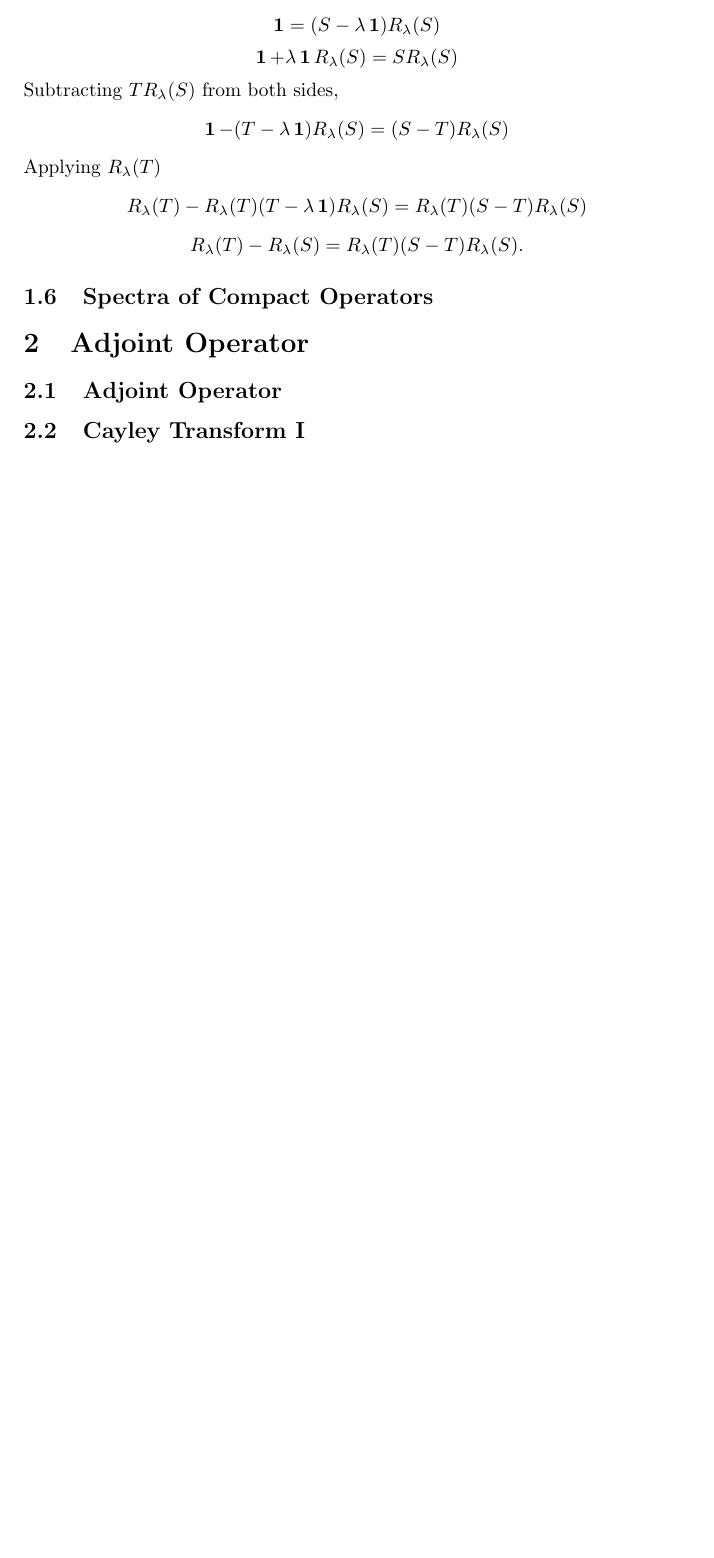
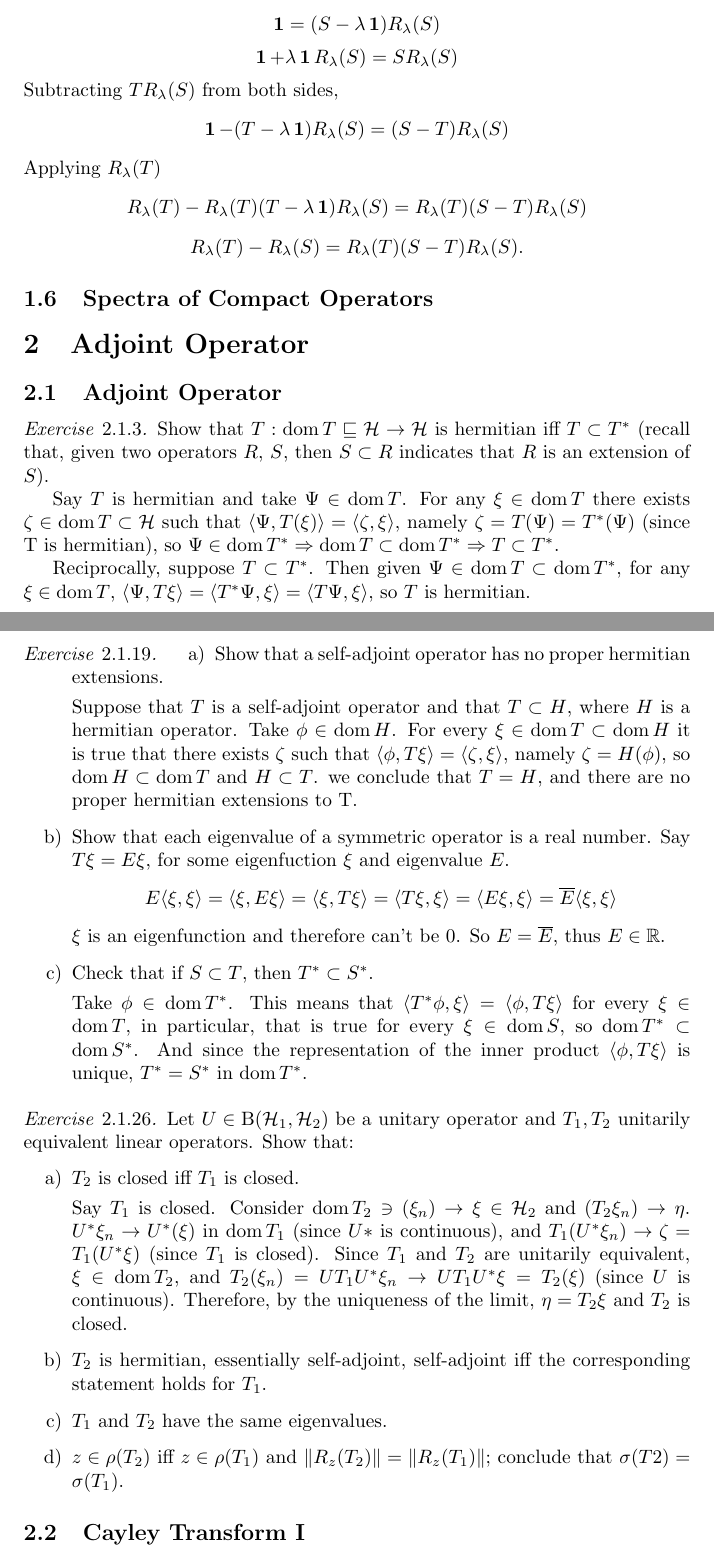
Before and after one commit to DougScalioni/spectral-theory-solutions, a LaTeX document (spectral.tex): part of page 15 of 15 before the commit and two parts of pages 15 and 16 of 16 after it, the two joined at a grey line, cut so that both start at the same text, the shorter picture padded with empty space. Compiled offline with pdfLaTeX.

Commit message:
adjoint ex

```diff
--- a/spectral.tex
+++ b/spectral.tex
@@ -788,6 +788,58 @@
 
 \subsection{Adjoint Operator}
 
+\begin{exercise}{2.1.3} Show that $T : \dom T \sqsubseteq \hilbert \to \hilbert$ is hermitian iff $T \subset T^{*}$ (recall
+    that, given two operators $R$, $S$, then $S \subset R$ indicates that $R$ is an extension of $S$).
+
+    Say $T$ is hermitian and take $\Psi \in \dom T$. For any $\xi \in \dom T$ there exists $\zeta \in \dom T \subset \hilbert$ such that $ \inner{\Psi}{T(\xi)} = \inner{\zeta}{\xi}$,
+    namely $\zeta = T(\Psi) = T^* (\Psi)$ (since T is hermitian), so $\Psi \in \dom T^* \Rightarrow \dom T \subset \dom T^* \Rightarrow T \subset T^*$.
+
+    Reciprocally, suppose $T \subset T^*$. Then given $\Psi \in \dom T \subset \dom T^*$, for any $\xi \in \dom T$, $\inner{\Psi}{T \xi} = \inner{T^* \Psi}{\xi} = \inner{T \Psi}{\xi}$,
+    so $T$ is hermitian.
+
+\end{exercise}
+
+\begin{exercise}{2.1.19}
+    \begin{enumerate}
+        \item Show that a self-adjoint operator has no proper hermitian extensions.
+
+              Suppose that $T$ is a self-adjoint operator and that $T \subset H$, where $H$ is a hermitian operator. Take $\phi \in \dom H$. For every $\xi \in \dom T \subset \dom H$
+              it is true that there exists $\zeta$ such that $\inner{\phi}{T \xi} = \inner{\zeta}{\xi}$, namely $\zeta = H(\phi)$, so $\dom H \subset \dom T$ and $H \subset T$. we
+              conclude that $T = H$, and there are no proper hermitian extensions to T.
+
+        \item Show that each eigenvalue of a symmetric operator is a real number.
+              Say $T \xi = E \xi$, for some eigenfuction $\xi$ and eigenvalue $E$.
+              $$ E \inner{\xi}{\xi} = \inner{\xi}{E\xi} = \inner{\xi}{T\xi} = \inner{T\xi}{\xi} = \inner{E\xi}{\xi} = \overline{E}\inner{\xi}{\xi}$$
+              $\xi$ is an eigenfunction and therefore can't be 0. So $E = \overline{E}$, thus $E \in \Real$.
+
+        \item Check that if $S \subset T$, then $T^* \subset S^*$.
+
+              Take $\phi \in \dom T^*$. This means that $\inner{T^*\phi}{\xi} = \inner{\phi}{T \xi}$ for every $\xi \in \dom T$, in particular, that is true for every $\xi \in \dom S$,
+              so $\dom T^* \subset \dom S^*$. And since the representation of the inner product $\inner{\phi}{T \xi}$ is unique, $T^* = S^*$ in $\dom T^*$.
+    \end{enumerate}
+
+\end{exercise}
+
+\begin{exercise}{2.1.26}
+    Let $U \in \bounded(\hilbert_1, \hilbert_2)$ be a unitary operator and $T_1, T_2$ unitarily equivalent linear operators. Show that:
+    \begin{enumerate}
+        \item $T_2$ is closed iff $T_1$ is closed.
+
+
+              Say $T_1$ is closed. Consider $\dom T_2 \ni(\xi_n) \to \xi \in \hilbert_2$  and $(T_2 \xi_n) \to \eta$. $U^*\xi_n \to U^*(\xi)$ in $\dom T_1$ (since $U*$ is continuous),
+              and $T_1(U^*\xi_n) \to \zeta = T_1(U^* \xi) $ (since $T_1$ is closed). Since $T_1$ and $T_2$ are unitarily equivalent, $\xi \in \dom T_2$, and
+              $T_2 (\xi_n) = U T_1 U^* \xi_n \to U T_1 U^* \xi = T_2 (\xi)$ (since $U$ is continuous). Therefore, by the uniqueness of the limit, $\eta = T_2 \xi$
+              and $T_2$ is closed.
+
+
+        \item $T_2$ is hermitian, essentially self-adjoint, self-adjoint iff the corresponding statement holds for $T_1$.
+        \item $T_1$ and $T_2$ have the same eigenvalues.
+        \item $z \in \rho(T_2)$ iff $z \in \rho(T_1)$ and $\norm{R_z(T_2)} = \norm{R_z (T_1)}$; conclude that $\sigma(T2) = \sigma(T_1)$.
+    \end{enumerate}
+
+
+\end{exercise}
+
 \subsection{Cayley Transform I}
 
 \begin{exercise}{2.2.2}
```
Also changed, not shown: spectral.tex (2 more changed lines).
